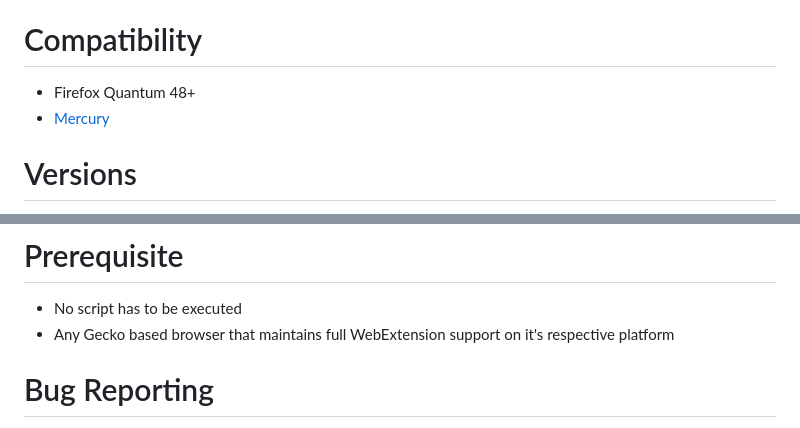
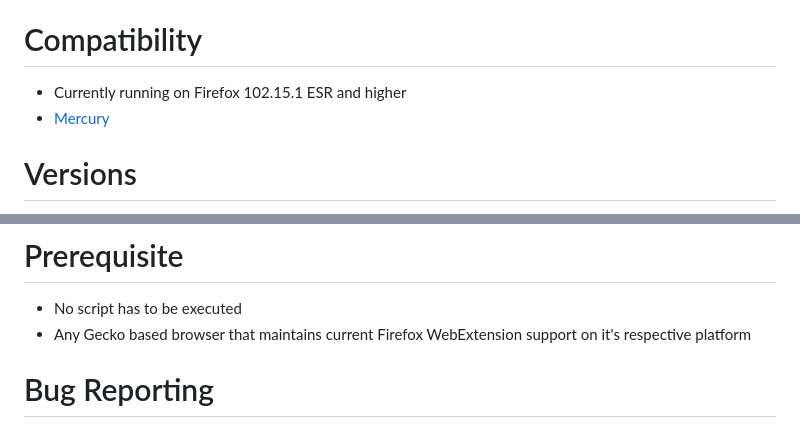
Before and after one commit to ThomazPom/Moz-Ext-UltimaDark, a Markdown page: readme.md, 2 parts joined by grey strips. Rendered like a GitHub page.

Commit message:
Update readme.md
Updated version to lowest I found working.

```diff
--- a/readme.md
+++ b/readme.md
@@ -29,7 +29,7 @@ You can review the transformation function here: [Desmos Background Transformati
 UltimaDark also has the capability to edit pixels in images ("Image Edition" toggle), although this feature is currently experimental and not fully functional. An example of the broken functionality can be seen on the Apple support page: [Broken Example](https://support.apple.com/fr-fr/HT205189). On the other hand, the feature works better on the Sushi Spirit website: [Not-So-Bad Example](https://www.sushispirit.com/).
 
 # Compatibility
-- Firefox Quantum 48+
+- Currently running on Firefox 102.15.1 ESR and higher
 - [Mercury](https://thorium.rocks/mercury)
 
 # Versions
@@ -46,7 +46,7 @@ git clone https://github.com/ThomazPom/Moz-Ext-UltimaDark
 # Prerequisite
 
 - No script has to be executed
-- Any Gecko based browser that maintains full WebExtension support on it's respective platform
+- Any Gecko based browser that maintains current Firefox WebExtension support on it's respective platform
 
 # Bug Reporting
 
```
